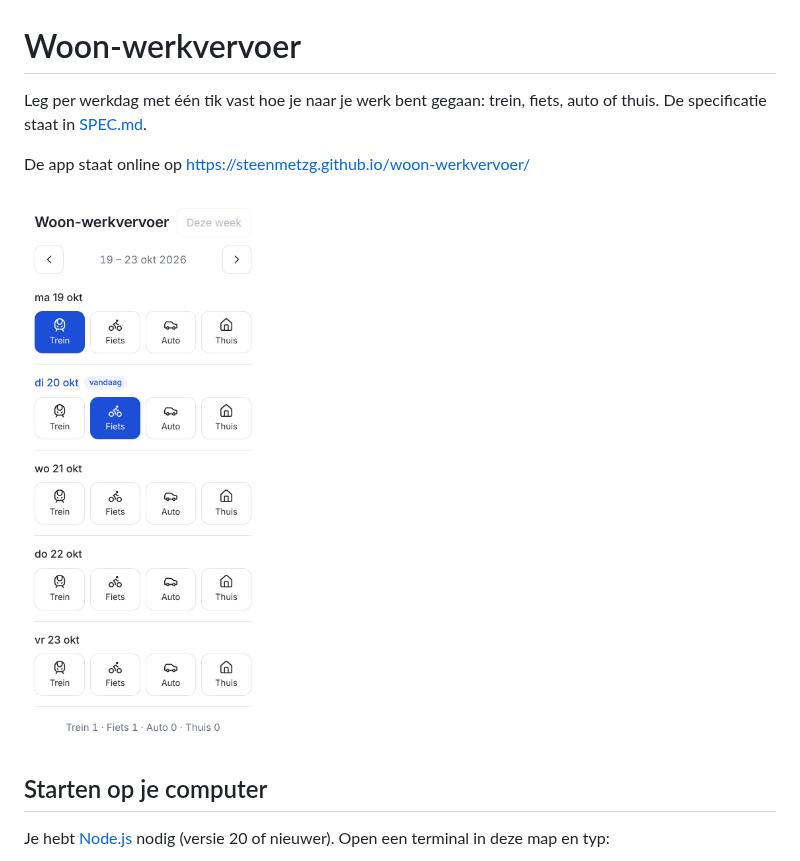
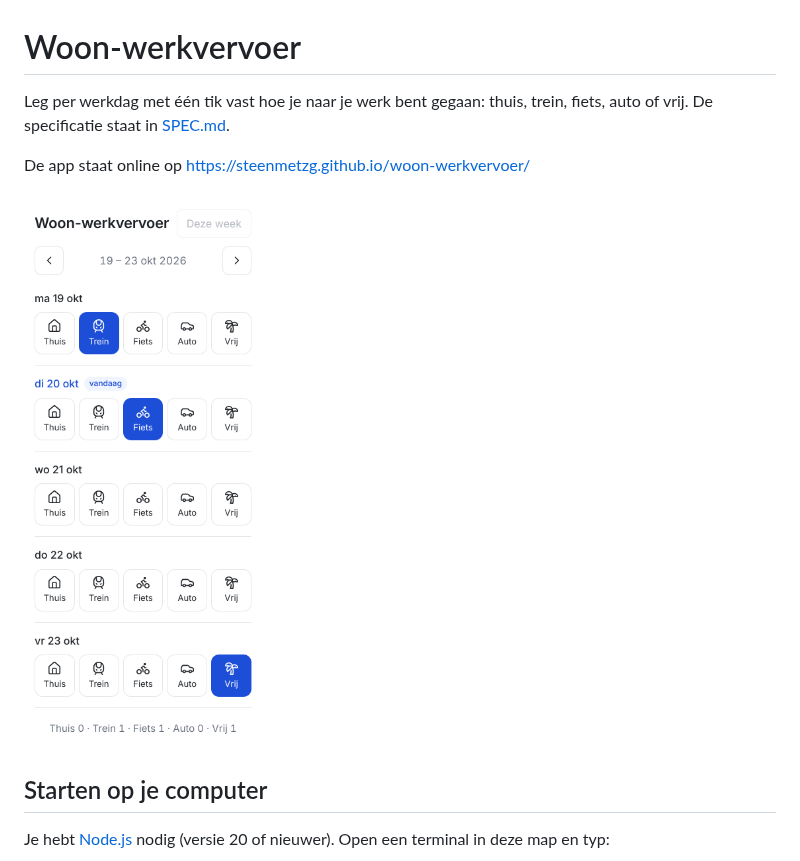
Before and after one commit to steenmetzg/woon-werkvervoer, a Markdown page: README.md, the part around the change. GitHub-like rendering; pictures changed too: docs/screenshot-telefoon.png.

```diff
--- a/README.md
+++ b/README.md
@@ -1,6 +1,6 @@
 # Woon-werkvervoer
 
-Leg per werkdag met één tik vast hoe je naar je werk bent gegaan: trein, fiets, auto of thuis.
+Leg per werkdag met één tik vast hoe je naar je werk bent gegaan: thuis, trein, fiets, auto of vrij.
 De specificatie staat in [SPEC.md](SPEC.md).
 
 De app staat online op https://steenmetzg.github.io/woon-werkvervoer/
```
Also changed, not shown: SPEC.md (+10 -8 lines), 4 other files.
